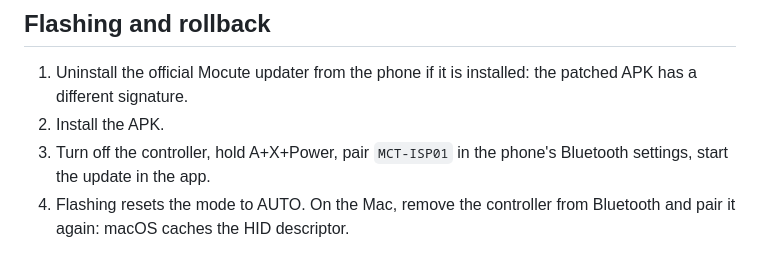
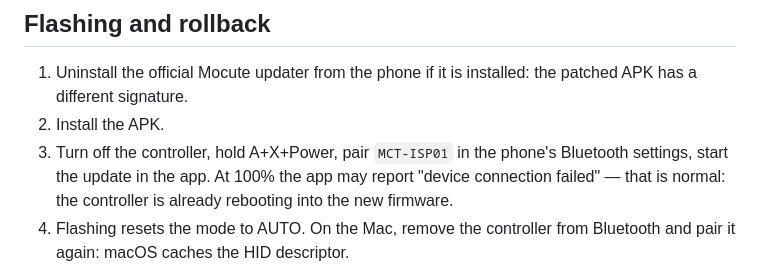
Before and after one commit to TheRu27/mocute-052s-patch, a Markdown page: README.en.md, the part around the change. GitHub-like rendering.

```diff
--- a/README.en.md
+++ b/README.en.md
@@ -129,7 +129,7 @@ Signing: on first run, `build_apk.sh` creates a key in `build/`. Keep it: Androi
 
 1. Uninstall the official Mocute updater from the phone if it is installed: the patched APK has a different signature.
 2. Install the APK.
-3. Turn off the controller, hold A+X+Power, pair `MCT-ISP01` in the phone's Bluetooth settings, start the update in the app.
+3. Turn off the controller, hold A+X+Power, pair `MCT-ISP01` in the phone's Bluetooth settings, start the update in the app. At 100% the app may report "device connection failed" — that is normal: the controller is already rebooting into the new firmware.
 4. Flashing resets the mode to AUTO. On the Mac, remove the controller from Bluetooth and pair it again: macOS caches the HID descriptor.
 
 The bootloader with flashing mode resides below `0x40000` and is not overwritten. Rollback: flash `MOCUTE-052S-restore-original.apk`.
```
Also changed, not shown: README.md (+1 -1 lines).
